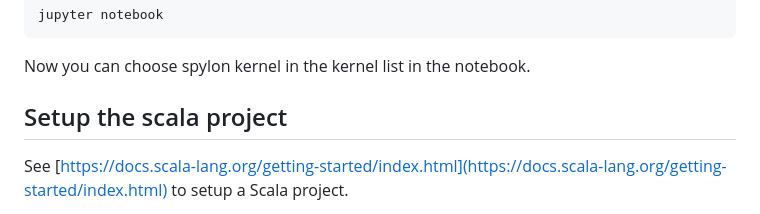
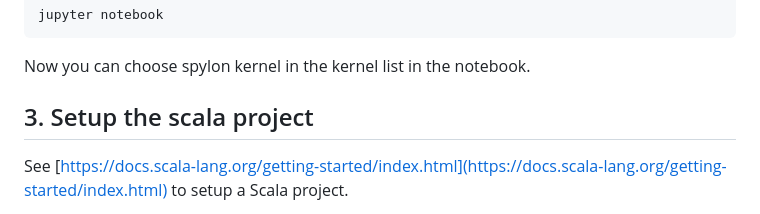
Before and after one commit to Minifixio/ID2221, a Markdown page: README.md, the part around the change. Rendered like a GitHub page.

```diff
--- a/README.md
+++ b/README.md
@@ -219,7 +219,7 @@ jupyter notebook
 
 Now you can choose spylon kernel in the kernel list in the notebook.
 
-## Setup the scala project
+## 3. Setup the scala project
 See [https://docs.scala-lang.org/getting-started/index.html](https://docs.scala-lang.org/getting-started/index.html) to setup a Scala project.
 
 Then you can go to the `id2221-scala` folder and run
```
